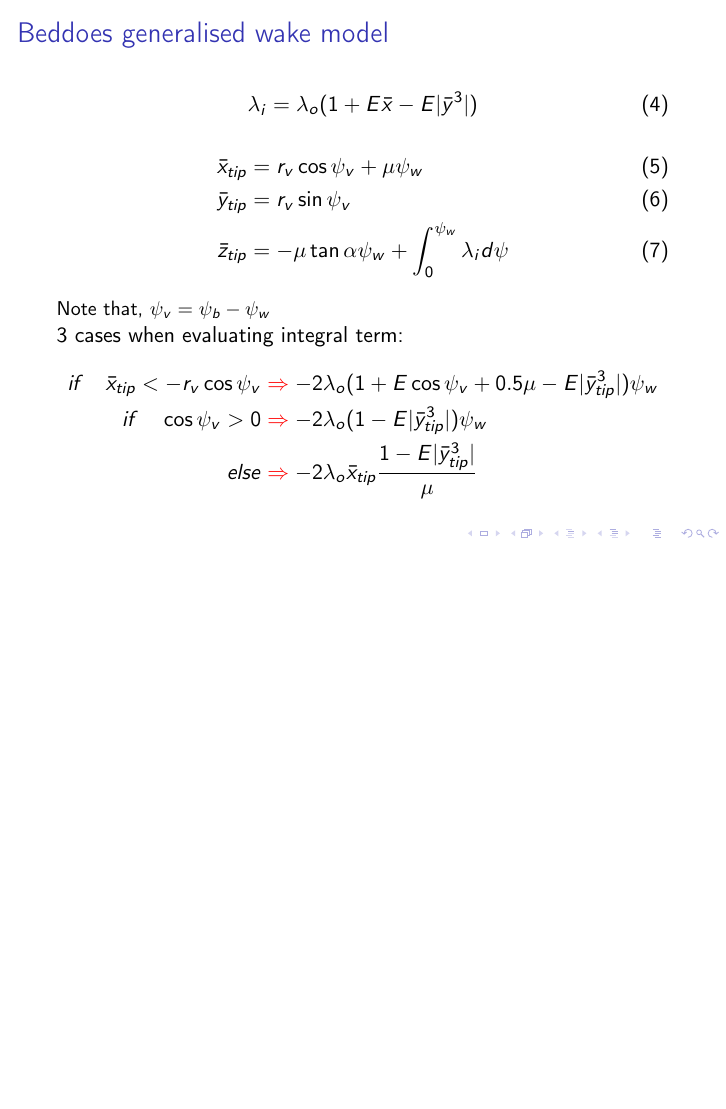
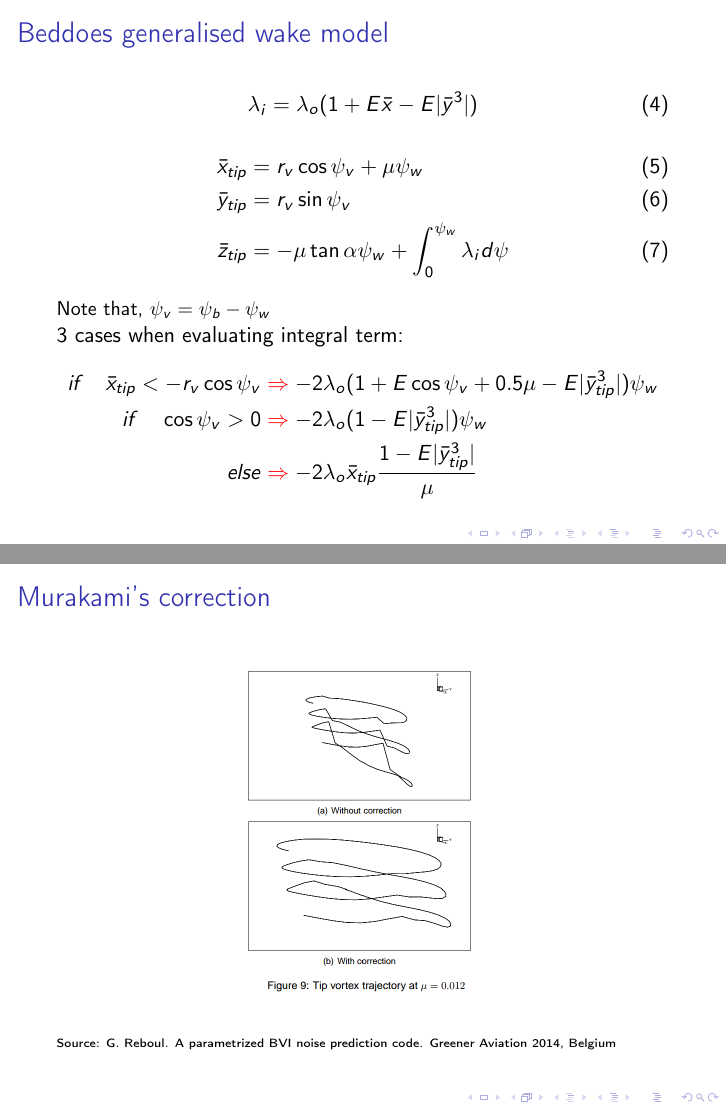
Before and after one commit to cibinjoseph/prescribed_wake, LaTeX slides (PPT/Prescribed_wake.tex): page 5 of 5 before the commit and pages 5 and 6 of 6 after it, the two joined at a grey line, the shorter picture padded with empty space. Compiled offline with pdfLaTeX.

Commit message:
Add content to ppt

```diff
--- a/PPT/Prescribed_wake.tex
+++ b/PPT/Prescribed_wake.tex
@@ -92,4 +92,12 @@ if \quad \cos\psi_v>0&\alert{\Rightarrow}-2\lambda_o(1-E|\bar{y}_{tip}^3|)\psi_w
 else &\alert{\Rightarrow}-2\lambda_o\bar{x}_{tip}\frac{1-E|\bar{y}_{tip}^3|}{\mu}
 \end{align*}
 \end{frame}
+
+\begin{frame}
+\frametitle{Murakami's correction}
+	\begin{figure}
+	\includegraphics[scale=0.25]{Murakami_correction.png}
+\end{figure}
+{\tiny Source: G. Reboul. A parametrized BVI noise prediction code. Greener Aviation 2014, Belgium}
+\end{frame}
 \end{document}
```
Also changed, not shown: PPT/Images/BVI_NASA.png (deleted), PPT/Images/Murakami_correction.png (added), PPT/Images/props.jpeg (deleted), PPT/Prescribed_wake.pdf, 4 other files.
